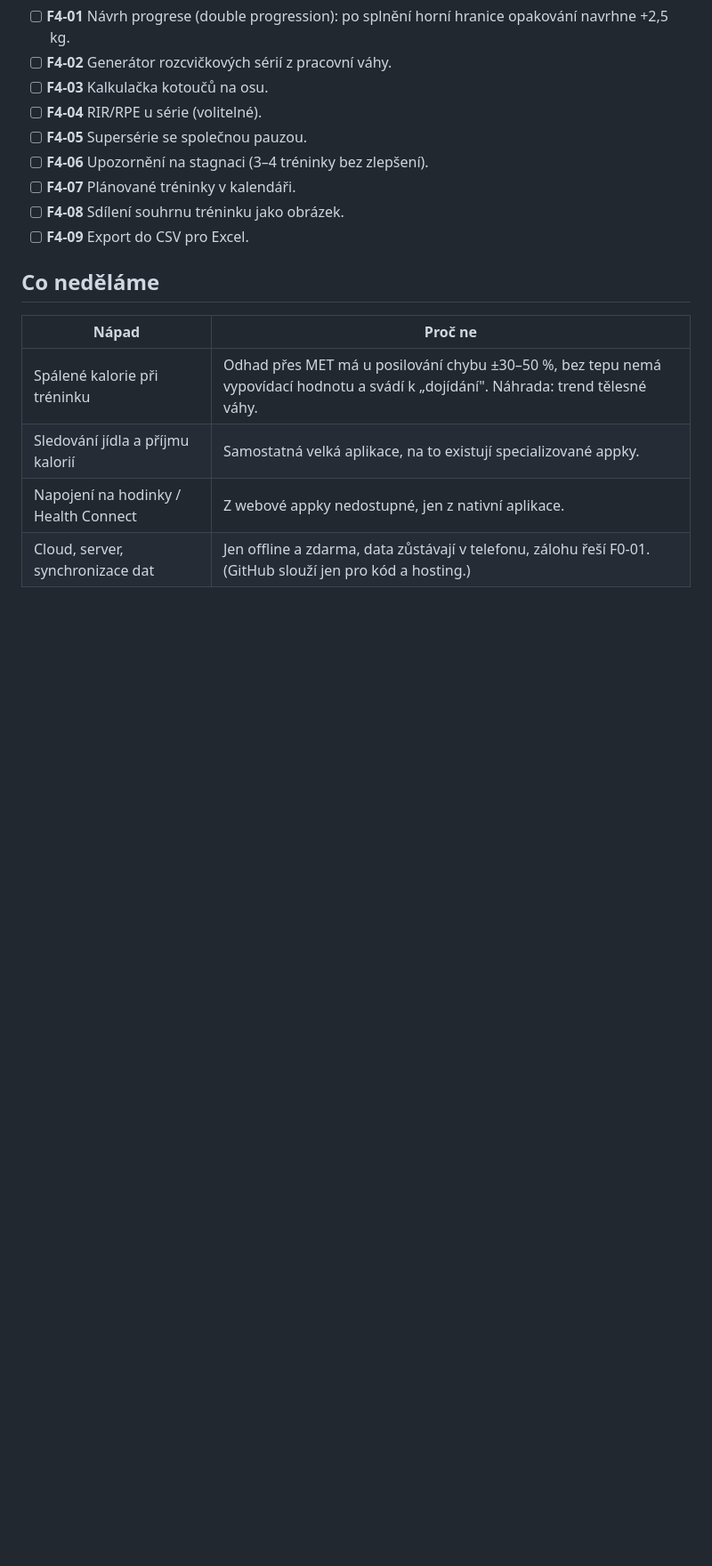
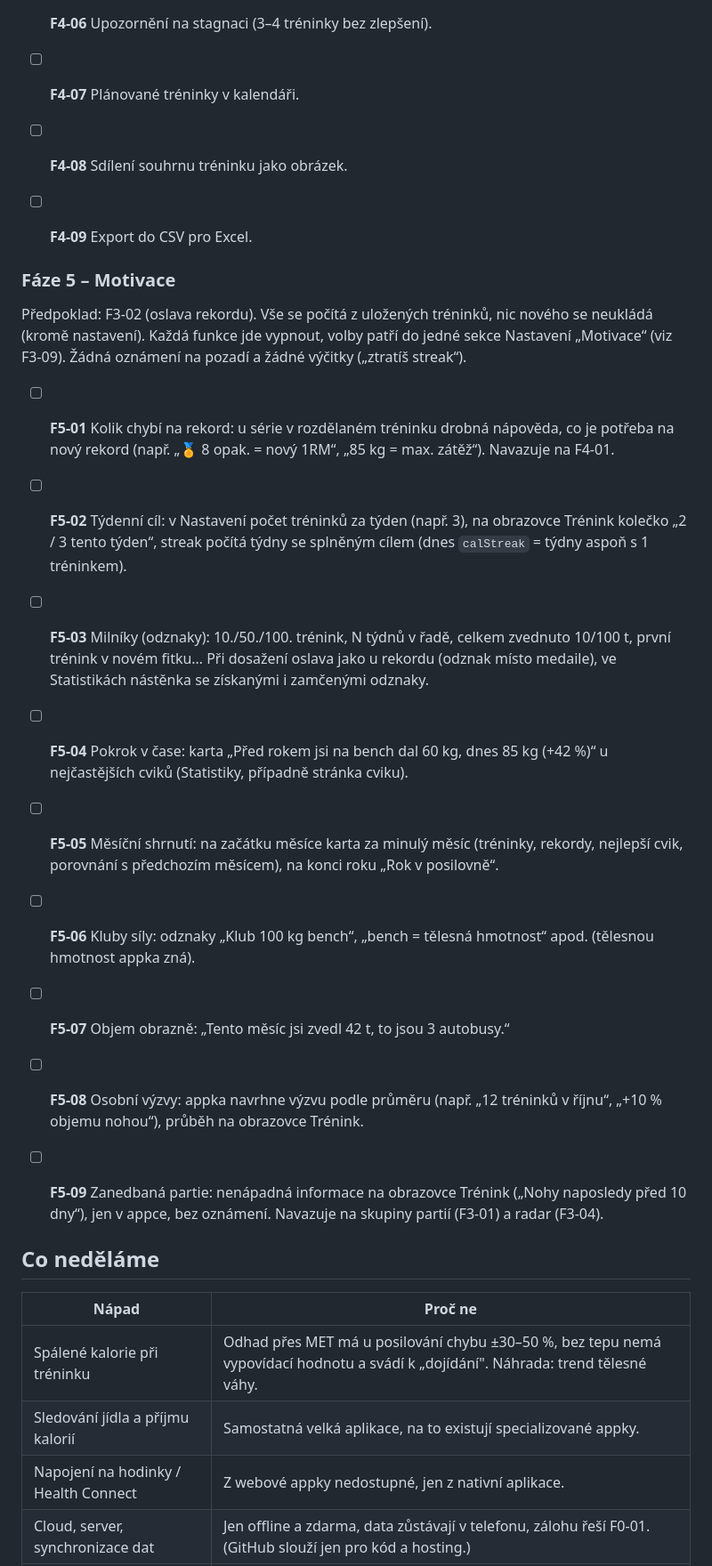
Before and after one commit to dt-appdev/workout-denik, a Markdown page: docs/plan-vyvoje.md, the part around one of its changes. Shown at 89% size. GitHub-like rendering; blank space fills up the shorter version.

```diff
--- a/docs/plan-vyvoje.md
+++ b/docs/plan-vyvoje.md
@@ -108,6 +108,22 @@ Předpoklad: F0-02 (svalové partie).
 - [ ] **F4-08** Sdílení souhrnu tréninku jako obrázek.
 - [ ] **F4-09** Export do CSV pro Excel.
 
+
+### Fáze 5 – Motivace
+
+Předpoklad: F3-02 (oslava rekordu). Vše se počítá z uložených tréninků, nic nového se neukládá (kromě nastavení). Každá funkce jde vypnout, volby patří do jedné sekce Nastavení „Motivace“ (viz F3-09). Žádná oznámení na pozadí a žádné výčitky („ztratíš streak“).
+
+- [ ] **F5-01** Kolik chybí na rekord: u série v rozdělaném tréninku drobná nápověda, co je potřeba na nový rekord (např. „🏅 8 opak. = nový 1RM“, „85 kg = max. zátěž“). Navazuje na F4-01.
+- [ ] **F5-02** Týdenní cíl: v Nastavení počet tréninků za týden (např. 3), na obrazovce Trénink kolečko „2 / 3 tento týden“, streak počítá týdny se splněným cílem (dnes `calStreak` = týdny aspoň s 1 tréninkem).
+- [ ] **F5-03** Milníky (odznaky): 10./50./100. trénink, N týdnů v řadě, celkem zvednuto 10/100 t, první trénink v novém fitku… Při dosažení oslava jako u rekordu (odznak místo medaile), ve Statistikách nástěnka se získanými i zamčenými odznaky.
+- [ ] **F5-04** Pokrok v čase: karta „Před rokem jsi na bench dal 60 kg, dnes 85 kg (+42 %)“ u nejčastějších cviků (Statistiky, případně stránka cviku).
+- [ ] **F5-05** Měsíční shrnutí: na začátku měsíce karta za minulý měsíc (tréninky, rekordy, nejlepší cvik, porovnání s předchozím měsícem), na konci roku „Rok v posilovně“.
+- [ ] **F5-06** Kluby síly: odznaky „Klub 100 kg bench“, „bench = tělesná hmotnost“ apod. (tělesnou hmotnost appka zná).
+- [ ] **F5-07** Objem obrazně: „Tento měsíc jsi zvedl 42 t, to jsou 3 autobusy.“
+- [ ] **F5-08** Osobní výzvy: appka navrhne výzvu podle průměru (např. „12 tréninků v říjnu“, „+10 % objemu nohou“), průběh na obrazovce Trénink.
+- [ ] **F5-09** Zanedbaná partie: nenápadná informace na obrazovce Trénink („Nohy naposledy před 10 dny“), jen v appce, bez oznámení. Navazuje na skupiny partií (F3-01) a radar (F3-04).
+
+
 ## Co neděláme
 
 | Nápad | Proč ne |
```
Also changed, not shown: other parts of docs/plan-vyvoje.md (+4 -0 lines).
